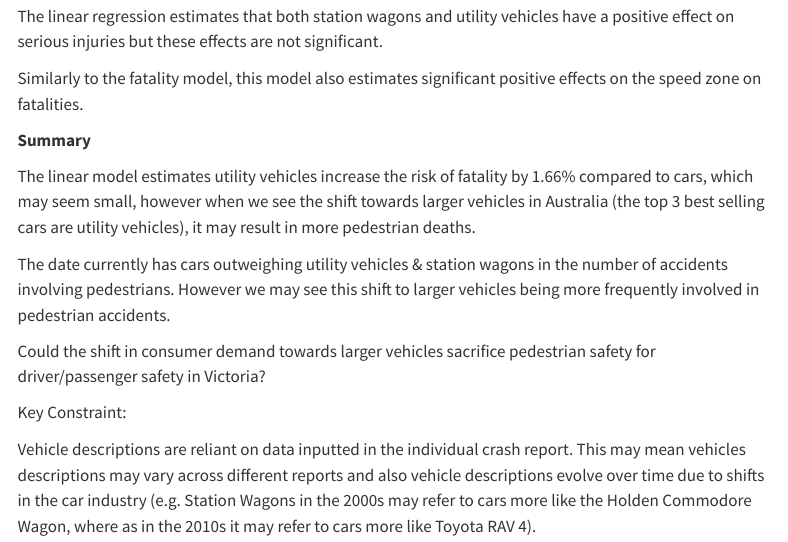
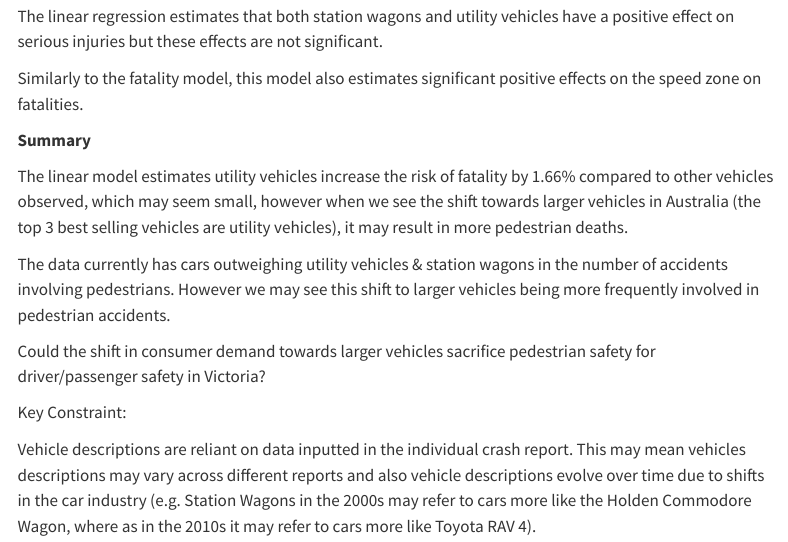
Before and after one commit to vttr6/Vic_Crash_Pedestrians, a Quarto document (index.qmd): the page in a window 1100 px wide, from 4150 px down. Rendered offline with R 4.5, knitr and Pandoc in place of Quarto, with nearby package versions; some code elsewhere in the file could not run offline; menus at the side of the page are left out; long lines of code are wrapped.

Commit message:
Upload 5 - minor changes in summary

```diff
--- a/index.qmd
+++ b/index.qmd
@@ -152,9 +152,9 @@ Similarly to the fatality model, this model also estimates significant positive
 
 **Summary**
 
-The linear model estimates utility vehicles increase the risk of fatality by 1.66% compared to cars, which may seem small, however when we see the shift towards larger vehicles in Australia (the top 3 best selling cars are utility vehicles), it may result in more pedestrian deaths.
+The linear model estimates utility vehicles increase the risk of fatality by 1.66% compared to other vehicles observed, which may seem small, however when we see the shift towards larger vehicles in Australia (the top 3 best selling vehicles are utility vehicles), it may result in more pedestrian deaths.
 
-The date currently has cars outweighing utility vehicles & station wagons in the number of accidents involving pedestrians. However we may see this shift to larger vehicles being more frequently involved in pedestrian accidents.
+The data currently has cars outweighing utility vehicles & station wagons in the number of accidents involving pedestrians. However we may see this shift to larger vehicles being more frequently involved in pedestrian accidents.
 
 Could the shift in consumer demand towards larger vehicles sacrifice pedestrian safety for driver/passenger safety in Victoria?
 
```
Also changed, not shown: docs/search.json, 1 other file.
